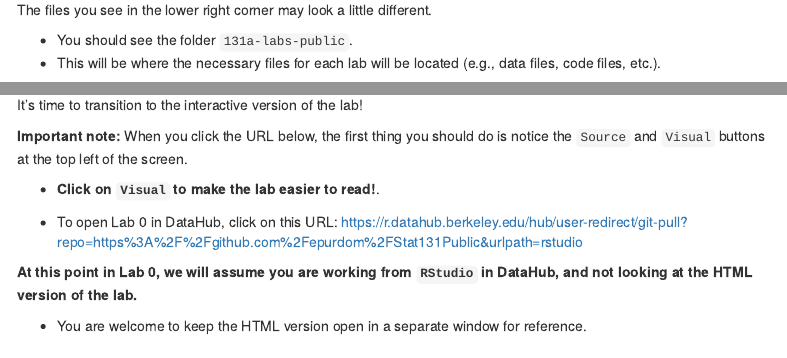
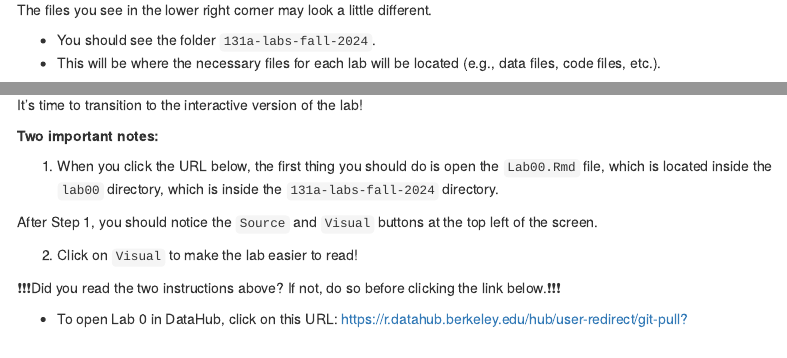
Before and after one commit to berkeley-stat131a/131a-labs-fall-2024, an R Markdown document (lab00/Lab00.Rmd): the page in a window 1100 px wide, from 1450 px down, and a second part further down, joined at a grey line. The pictures show the output file lab00/Lab00.html that the author committed with the source, opened offline; menus at the side of the page are left out.

Commit message:
updated datahub link

```diff
--- a/lab00/Lab00.Rmd
+++ b/lab00/Lab00.Rmd
@@ -64,18 +64,24 @@
 
 The files you see in the lower right corner may look a little different.
 
--   You should see the folder `131a-labs-public`.
+-   You should see the folder `131a-labs-fall-2024`.
 -   This will be where the necessary files for each lab will be located (e.g., data files, code files, etc.).
 
 ### Transitioning to DataHub 🚂
 
 It's time to transition to the interactive version of the lab!
 
-**Important note:** When you click the URL below, the first thing you should do is notice the `Source` and `Visual` buttons at the top left of the screen.
+**Two important notes:**
 
-- **Click on `Visual` to make the lab easier to read!**.
+1. When you click the URL below, the first thing you should do is open the `Lab00.Rmd` file, which is located inside the `lab00` directory, which is inside the `131a-labs-fall-2024` directory.
 
--   To open Lab 0 in DataHub, click on this URL: <https://r.datahub.berkeley.edu/hub/user-redirect/git-pull?repo=https%3A%2F%2Fgithub.com%2Fepurdom%2FStat131Public&urlpath=rstudio>
+After Step 1, you should notice the `Source` and `Visual` buttons at the top left of the screen.
+
+2. Click on `Visual` to make the lab easier to read!
+
+❗❗❗Did you read the two instructions above? If not, do so before clicking the link below.❗❗❗
+
+-   To open Lab 0 in DataHub, click on this URL: <https://r.datahub.berkeley.edu/hub/user-redirect/git-pull?repo=https%3A%2F%2Fgithub.com%2Fberkeley-stat131a%2F131a-labs-fall-2024&branch=main&urlpath=rstudio%2F>
 
 **At this point in Lab 0, we will assume you are working from `RStudio` in DataHub, and not looking at the HTML version of the lab.**
 
```
Also changed, not shown: lab00/Lab00.html.
